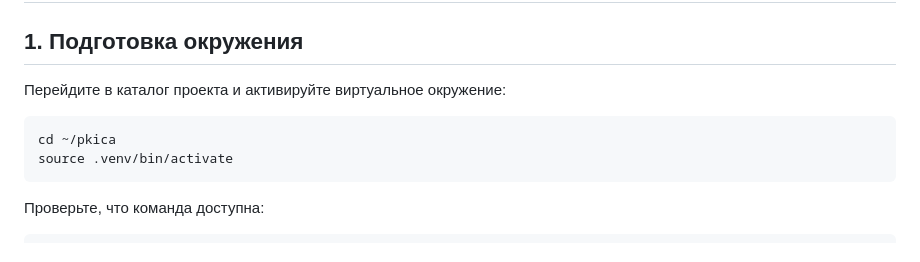
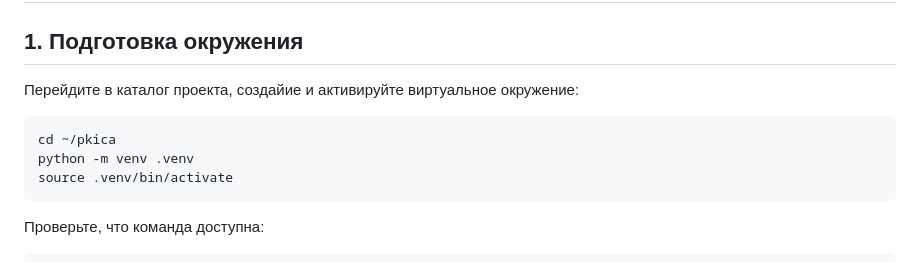
Before and after one commit to Tap4anskiy/pkica, a Markdown page: README.md, the part around the change. GitHub-like rendering.

Commit message:
Clarify virtual environment setup instructions
Updated instructions for creating and activating the virtual environment.

````diff
--- a/README.md
+++ b/README.md
@@ -2,10 +2,11 @@
 
 ## 1. Подготовка окружения
 
-Перейдите в каталог проекта и активируйте виртуальное окружение:
+Перейдите в каталог проекта, создайие и активируйте виртуальное окружение:
 
 ```bash
 cd ~/pkica
+python -m venv .venv
 source .venv/bin/activate
 ```
 
````
